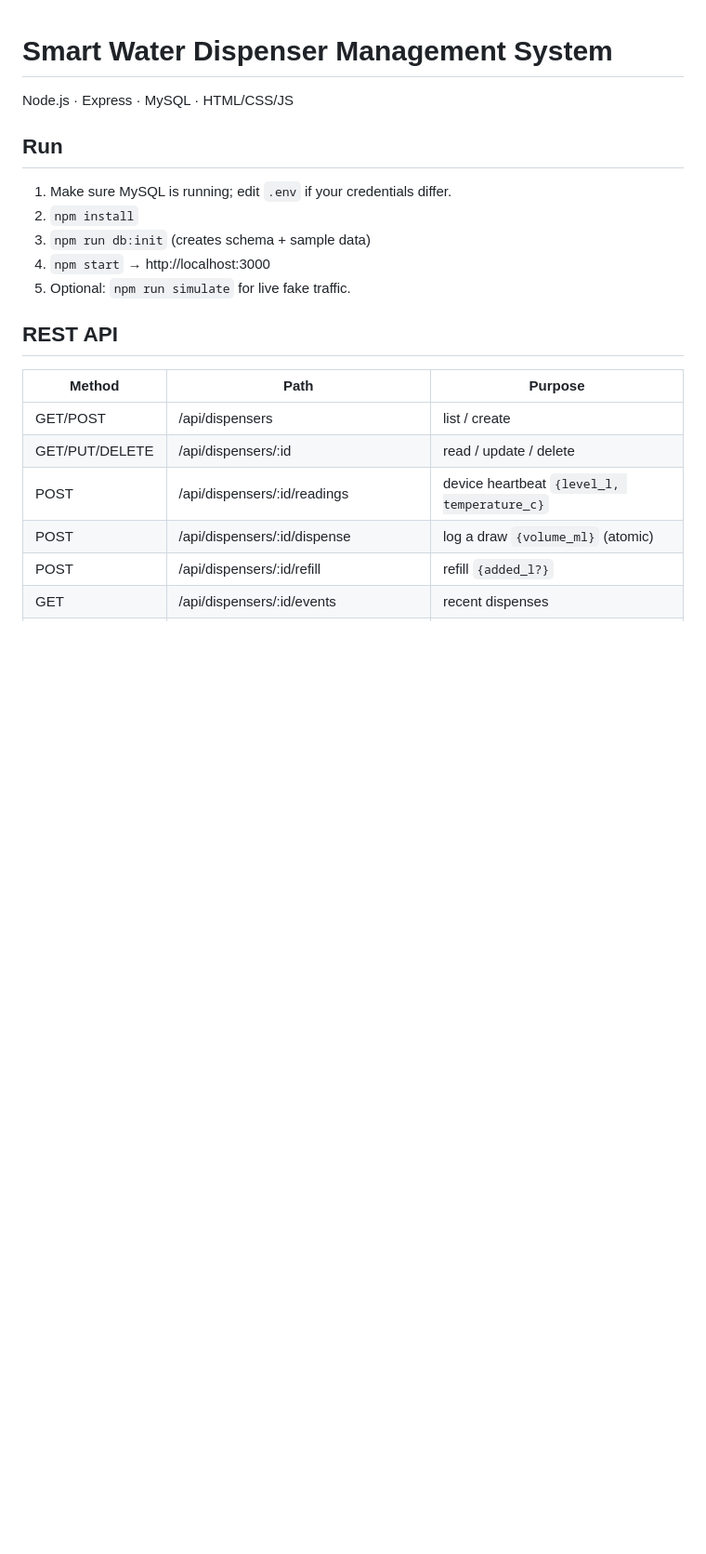
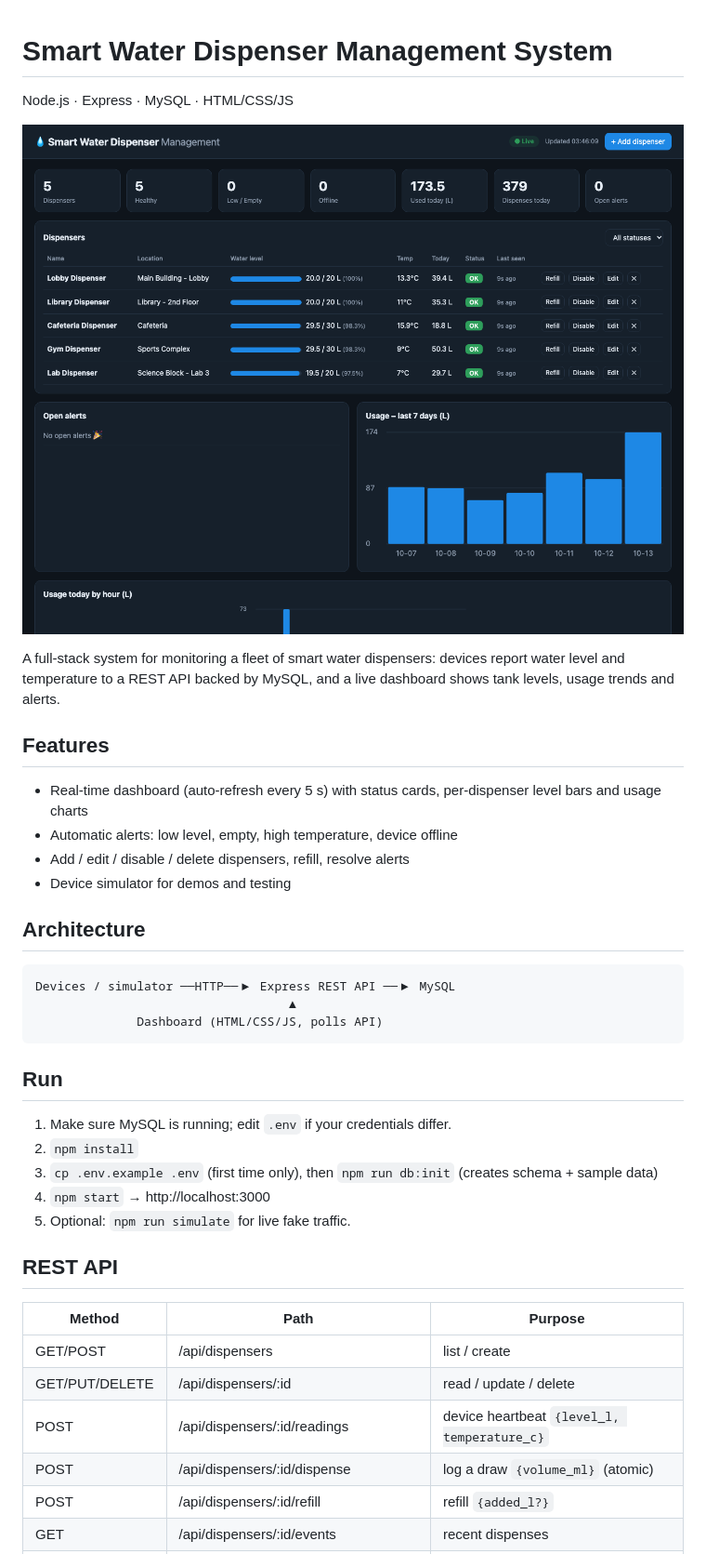
Before and after one commit to vaibhavirawat/smart-water-dispenser, a Markdown page: README.md, the part around the change. Shown: that part at 93% size. Drawn GitHub-style; pictures changed too: docs/dashboard.png (added); blank space fills up the shorter version.

Commit message:
Add README with screenshot, simulator auto-refill, chart layout fix

````diff
--- a/README.md
+++ b/README.md
@@ -1,10 +1,27 @@
 # Smart Water Dispenser Management System
 Node.js · Express · MySQL · HTML/CSS/JS
+
+![Dashboard](docs/dashboard.png)
+
+A full-stack system for monitoring a fleet of smart water dispensers: devices report water level and temperature to a REST API backed by MySQL, and a live dashboard shows tank levels, usage trends and alerts.
+
+## Features
+- Real-time dashboard (auto-refresh every 5 s) with status cards, per-dispenser level bars and usage charts
+- Automatic alerts: low level, empty, high temperature, device offline
+- Add / edit / disable / delete dispensers, refill, resolve alerts
+- Device simulator for demos and testing
+
+## Architecture
+```
+Devices / simulator ──HTTP──▶ Express REST API ──▶ MySQL
+                                   ▲
+              Dashboard (HTML/CSS/JS, polls API)
+```
 
 ## Run
 1. Make sure MySQL is running; edit `.env` if your credentials differ.
 2. `npm install`
-3. `npm run db:init`  (creates schema + sample data)
+3. `cp .env.example .env` (first time only), then `npm run db:init`  (creates schema + sample data)
 4. `npm start` → http://localhost:3000
 5. Optional: `npm run simulate` for live fake traffic.
 
````
Also changed, not shown: 3 other files.
